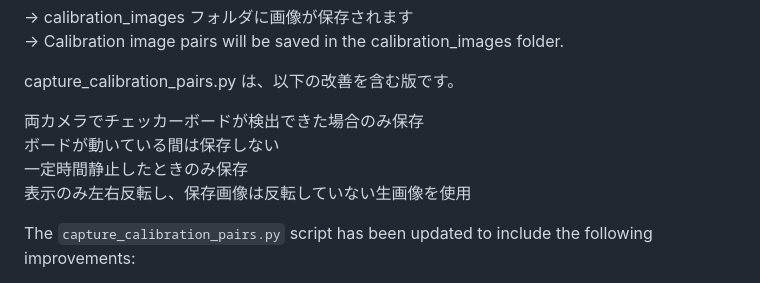
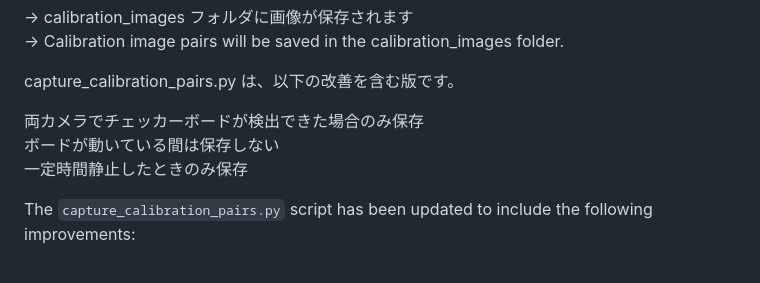
Before and after one commit to kon-lgth/kon-lgth-pose-ring-test, a Markdown page: README.md, the part around the change. GitHub-like rendering.

```diff
--- a/README.md
+++ b/README.md
@@ -50,7 +50,6 @@ capture_calibration_pairs.py は、以下の改善を含む版です。
 両カメラでチェッカーボードが検出できた場合のみ保存
 ボードが動いている間は保存しない
 一定時間静止したときのみ保存
-表示のみ左右反転し、保存画像は反転していない生画像を使用
 
 The `capture_calibration_pairs.py` script has been updated to include the following improvements:
 
```
